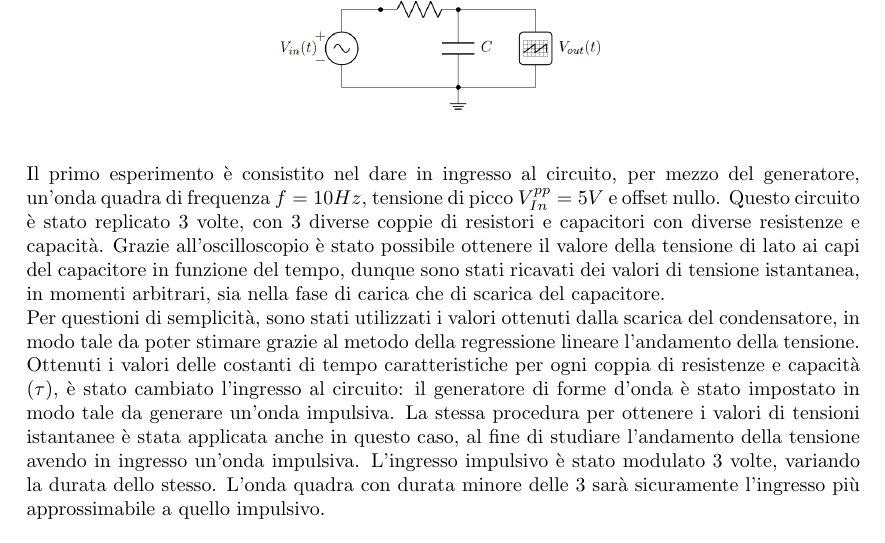
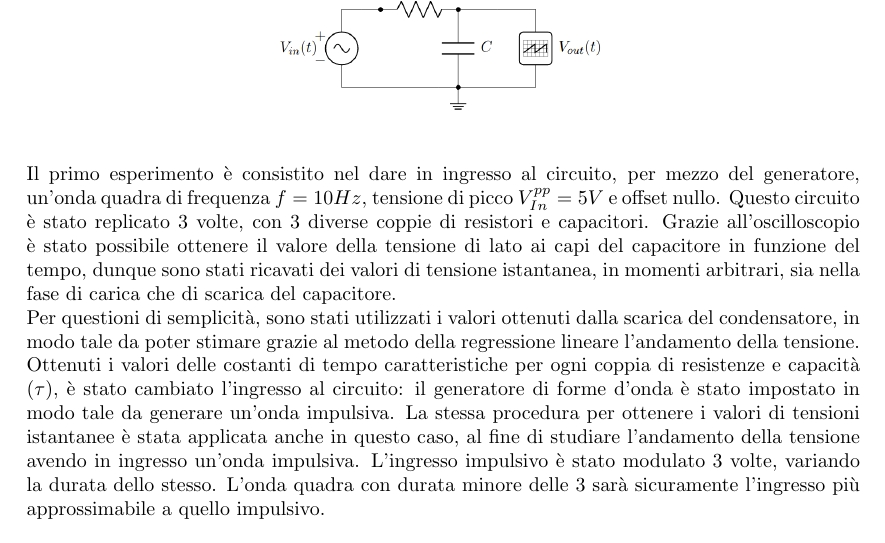
Before and after one commit to LeonardoPasquato/LabFisica2, a LaTeX document (Lab2/secondReport.tex): part of page 2 of 4, cut so that both start at the same text. Compiled offline with pdfLaTeX.

Commit message:
corretto una parola

```diff
--- a/Lab2/secondReport.tex
+++ b/Lab2/secondReport.tex
@@ -97,8 +97,7 @@
 
     Il primo esperimento è consistito nel dare in ingresso al circuito, per mezzo del generatore,
     un'onda quadra di frequenza $f = 10Hz$, tensione di picco $V_{In}^{pp} = 5V$ e offset nullo.
-    Questo circuito è stato replicato 3 volte, con 3 diverse coppie di resistori e capacitori con diverse
-    resistenze e capacità.
+    Questo circuito è stato replicato 3 volte, con 3 diverse coppie di resistori e capacitori.
     Grazie all'oscilloscopio è stato possibile ottenere il valore della tensione di lato ai capi
     del capacitore in funzione del tempo, dunque sono stati ricavati dei valori di tensione istantanea,
     in momenti arbitrari, sia nella fase di carica che di scarica del capacitore.  \par
```
Also changed, not shown: Lab2/secondReport.pdf, 4 other files.
